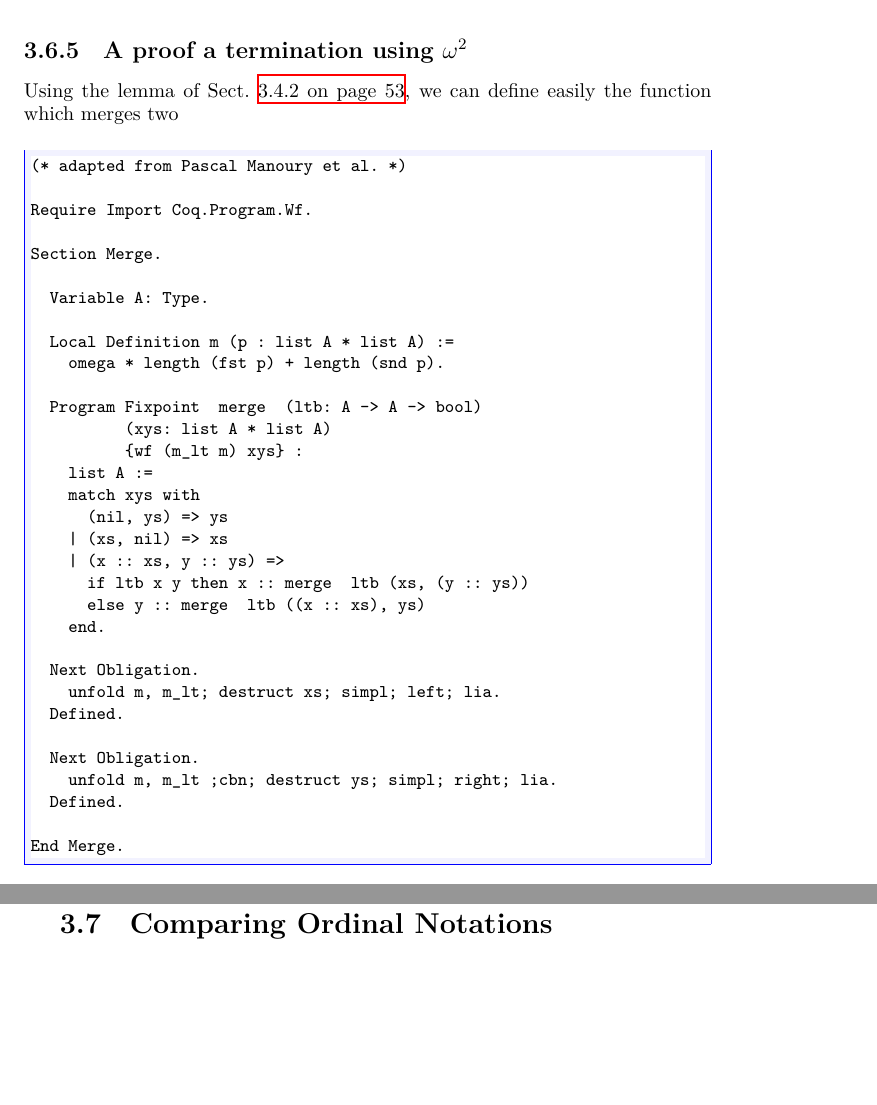
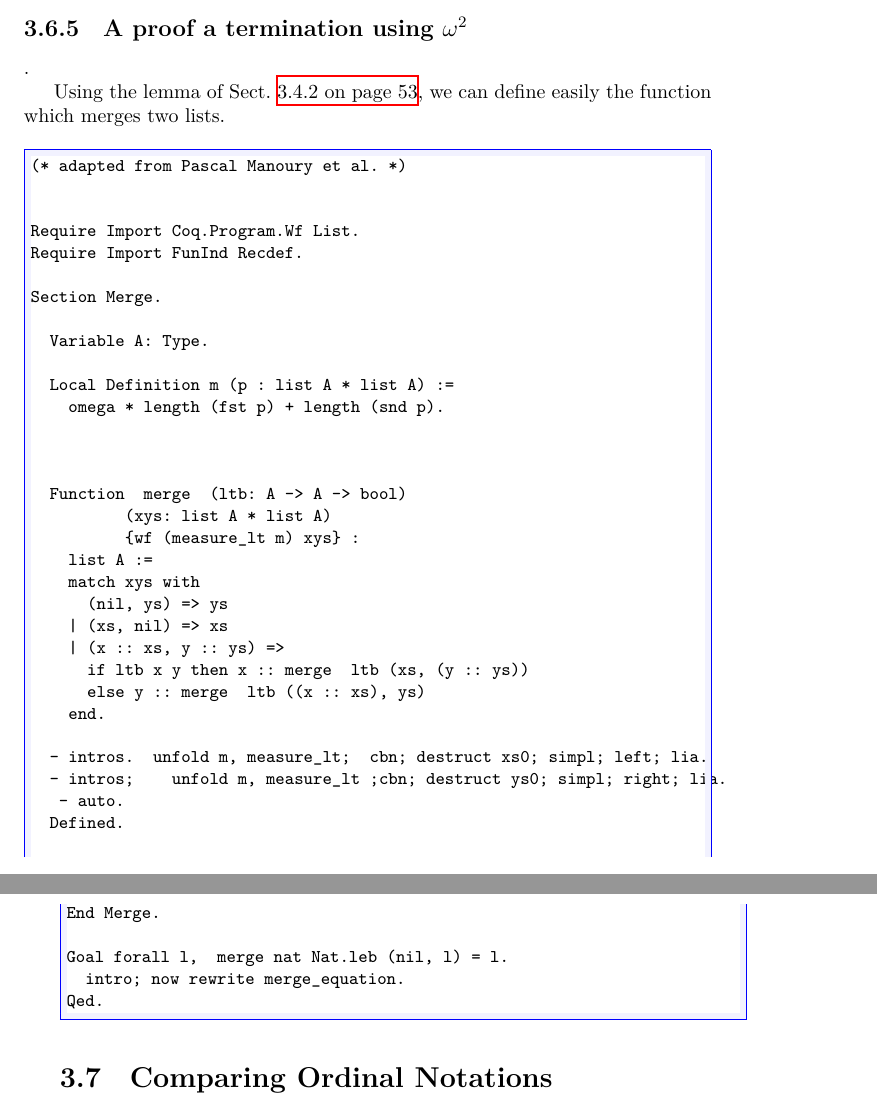
Before and after one commit to coq-community/hydra-battles, a LaTeX thesis (doc/hydras.tex, which reads doc/chapter-ordinals.tex): two parts of pages 60 and 61 of 156, joined at a grey line, cut so that both start at the same text, the shorter picture padded with empty space. Compiled offline with XeLaTeX.

Commit message:
minor modifications

```diff
--- a/doc/chapter-ordinals.tex
+++ b/doc/chapter-ordinals.tex
@@ -705,13 +705,16 @@ Lemma unique_decomposition alpha :
 \end{Coqsrc}
 
 \subsection{A proof a termination using \texorpdfstring{$\omega^2$}{omega^2}}
+\label{sect:merge-example}.
 
-Using the lemma of Sect.~\vref{sect:measure-ON}, we can define easily the function which merges two
+Using the lemma of Sect.~\vref{sect:measure-ON}, we can define easily the function which merges two lists.
 
 \begin{Coqsrc}
 (* adapted from Pascal Manoury et al. *)
 
-Require Import Coq.Program.Wf.
+
+Require Import Coq.Program.Wf List.
+Require Import FunInd Recdef.
 
 Section Merge.
 
@@ -720,9 +723,11 @@ Section Merge.
   Local Definition m (p : list A * list A) :=
     omega * length (fst p) + length (snd p).
 
-  Program Fixpoint  merge  (ltb: A -> A -> bool)
+
+
+  Function  merge  (ltb: A -> A -> bool)
           (xys: list A * list A)
-          {wf (m_lt m) xys} :
+          {wf (measure_lt m) xys} :
     list A :=
     match xys with
       (nil, ys) => ys
@@ -732,15 +737,16 @@ Section Merge.
       else y :: merge  ltb ((x :: xs), ys)
     end.
 
-  Next Obligation.
-    unfold m, m_lt; destruct xs; simpl; left; lia.
-  Defined.
-
-  Next Obligation.
-    unfold m, m_lt ;cbn; destruct ys; simpl; right; lia.
+  - intros.  unfold m, measure_lt;  cbn; destruct xs0; simpl; left; lia.
+  - intros;    unfold m, measure_lt ;cbn; destruct ys0; simpl; right; lia.
+   - auto.
   Defined.
 
 End Merge.
+
+Goal forall l,  merge nat Nat.leb (nil, l) = l.
+  intro; now rewrite merge_equation.
+Qed.
 \end{Coqsrc}
 
 
```
Also changed, not shown: doc/chapter-ordinals.tex (4 more changed lines), 2 other files.
